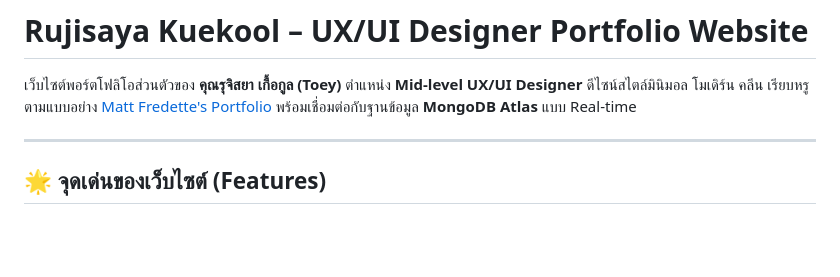
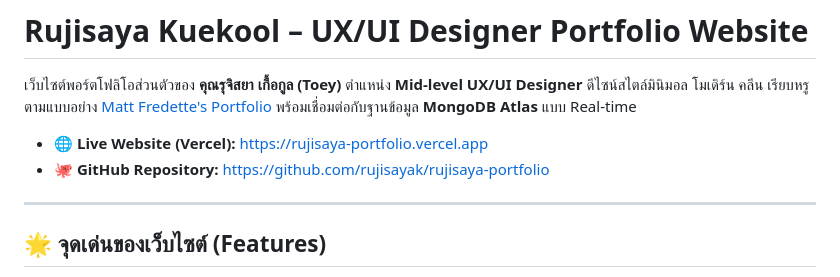
Before and after one commit to rujisayak/rujisaya-portfolio, a Markdown page: README.md, the part around the change. GitHub-like rendering; blank space fills up the shorter version.

Commit message:
docs: add live Vercel URL to README

```diff
--- a/README.md
+++ b/README.md
@@ -2,6 +2,9 @@
 
 เว็บไซต์พอร์ตโฟลิโอส่วนตัวของ **คุณรุจิสยา เกื้อกูล (Toey)** ตำแหน่ง **Mid-level UX/UI Designer**
 ดีไซน์สไตล์มินิมอล โมเดิร์น คลีน เรียบหรู ตามแบบอย่าง [Matt Fredette's Portfolio](https://www.mattfredette.com/#case-studies) พร้อมเชื่อมต่อกับฐานข้อมูล **MongoDB Atlas** แบบ Real-time
+
+- 🌐 **Live Website (Vercel):** [https://rujisaya-portfolio.vercel.app](https://rujisaya-portfolio.vercel.app)
+- 🐙 **GitHub Repository:** [https://github.com/rujisayak/rujisaya-portfolio](https://github.com/rujisayak/rujisaya-portfolio)
 
 ---
 
```
